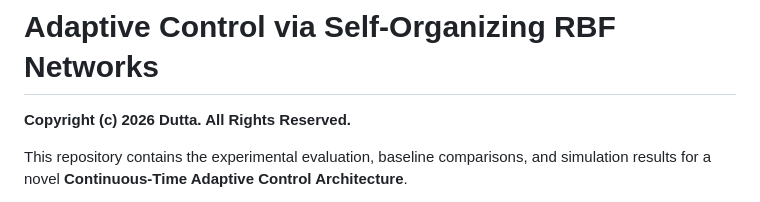
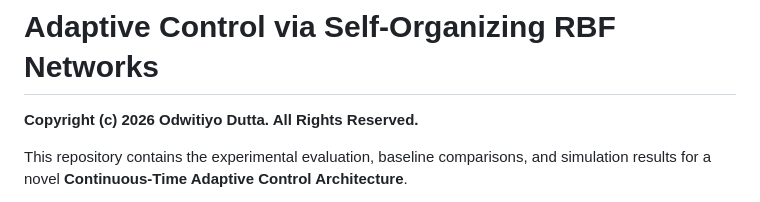
Before and after one commit to Dutta-06/Lyapunov-Convergence-Kernels-Showcase, a Markdown page: README.md, the part around the change. GitHub-like rendering.

Commit message:
Update copyright notice with full legal name

```diff
--- a/README.md
+++ b/README.md
@@ -1,6 +1,6 @@
 # Adaptive Control via Self-Organizing RBF Networks
 
-**Copyright (c) 2026 Dutta. All Rights Reserved.**
+**Copyright (c) 2026 Odwitiyo Dutta. All Rights Reserved.**
 
 This repository contains the experimental evaluation, baseline comparisons, and simulation results for a novel **Continuous-Time Adaptive Control Architecture**.
 
```
